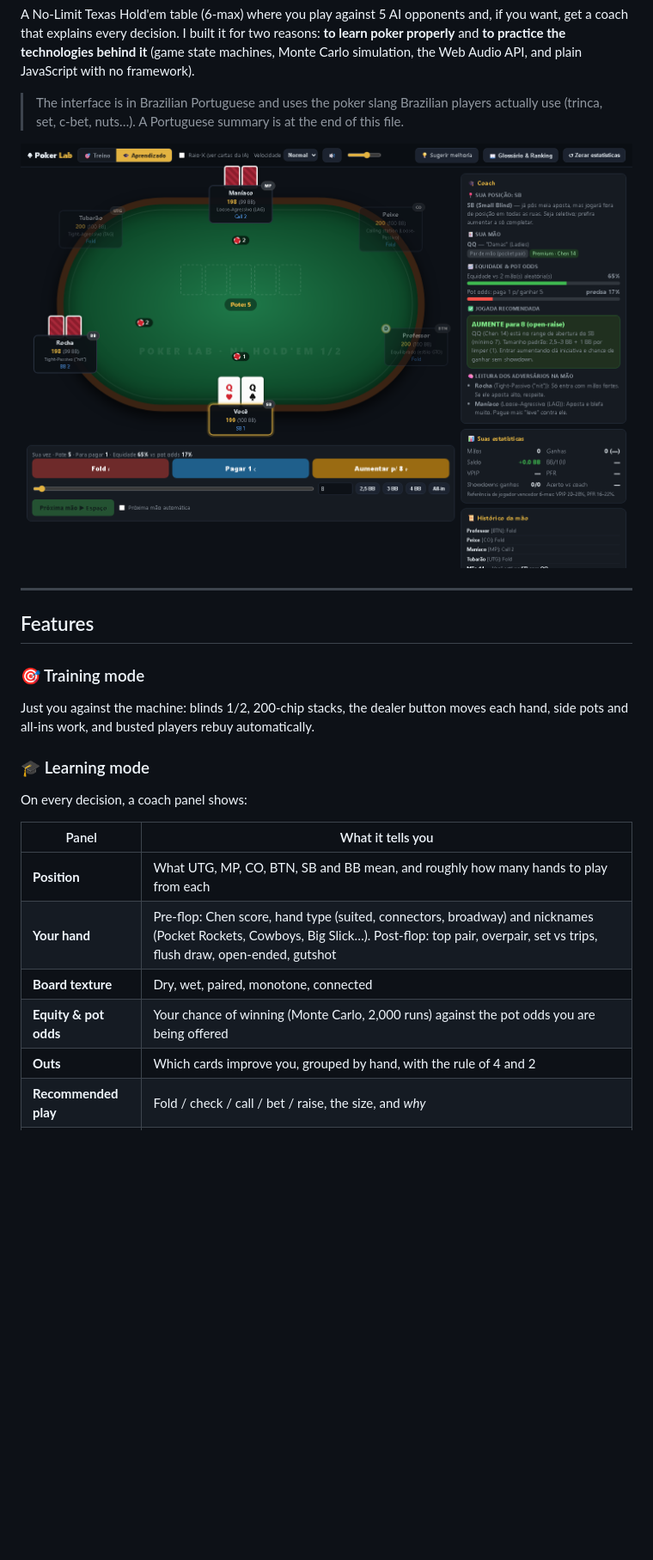
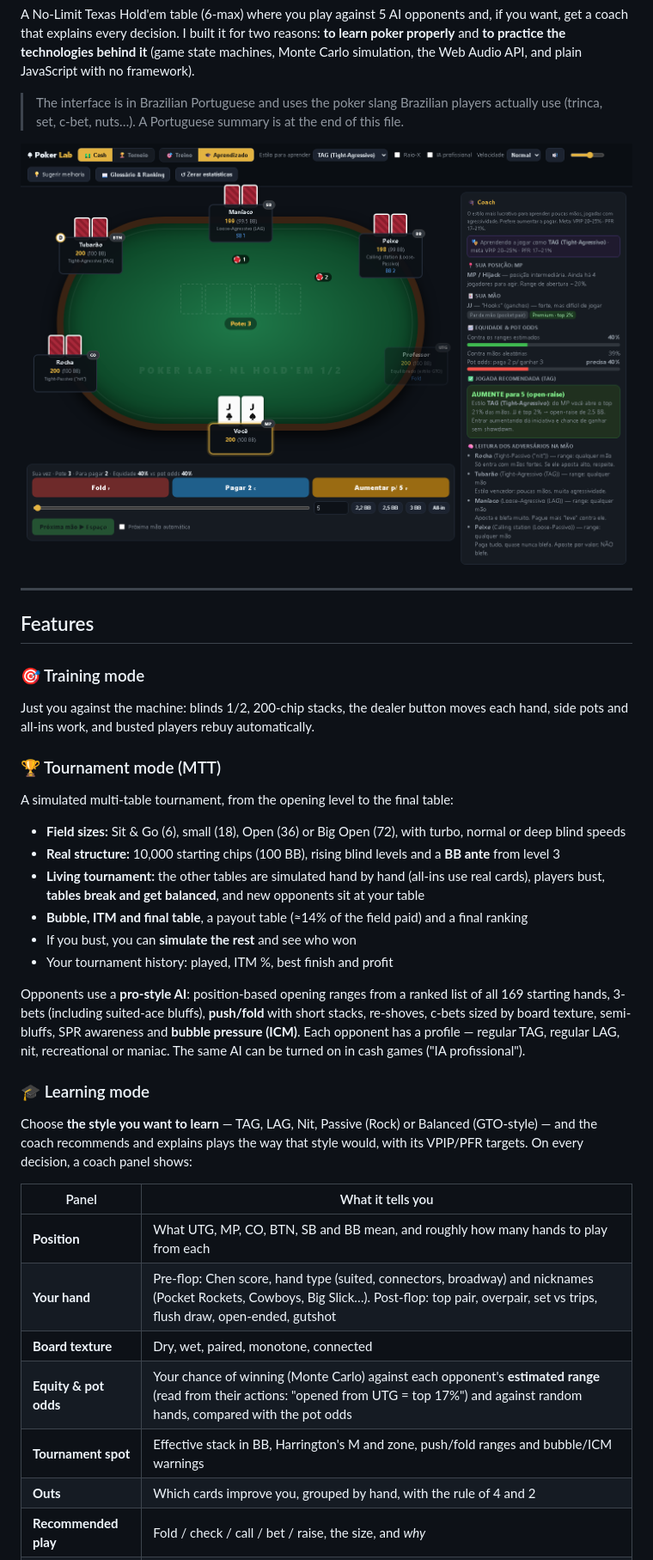
Before and after one commit to AndreSouzaTI/poker-lab, a Markdown page: README.md, the part around one of its changes. Shown at 86% size. Drawn GitHub-style; pictures changed too: docs/screenshot.png; blank space fills up the shorter version.

```diff
--- a/README.md
+++ b/README.md
@@ -20,15 +20,28 @@ A No-Limit Texas Hold'em table (6-max) where you play against 5 AI opponents and
 ### 🎯 Training mode
 Just you against the machine: blinds 1/2, 200-chip stacks, the dealer button moves each hand, side pots and all-ins work, and busted players rebuy automatically.
 
+### 🏆 Tournament mode (MTT)
+A simulated multi-table tournament, from the opening level to the final table:
+
+- **Field sizes:** Sit & Go (6), small (18), Open (36) or Big Open (72), with turbo, normal or deep blind speeds
+- **Real structure:** 10,000 starting chips (100 BB), rising blind levels and a **BB ante** from level 3
+- **Living tournament:** the other tables are simulated hand by hand (all-ins use real cards), players bust, **tables break and get balanced**, and new opponents sit at your table
+- **Bubble, ITM and final table**, a payout table (≈14% of the field paid) and a final ranking
+- If you bust, you can **simulate the rest** and see who won
+- Your tournament history: played, ITM %, best finish and profit
+
+Opponents use a **pro-style AI**: position-based opening ranges from a ranked list of all 169 starting hands, 3-bets (including suited-ace bluffs), **push/fold** with short stacks, re-shoves, c-bets sized by board texture, semi-bluffs, SPR awareness and **bubble pressure (ICM)**. Each opponent has a profile — regular TAG, regular LAG, nit, recreational or maniac. The same AI can be turned on in cash games ("IA profissional").
+
 ### 🎓 Learning mode
-On every decision, a coach panel shows:
+Choose **the style you want to learn** — TAG, LAG, Nit, Passive (Rock) or Balanced (GTO-style) — and the coach recommends and explains plays the way that style would, with its VPIP/PFR targets. On every decision, a coach panel shows:
 
 | Panel | What it tells you |
 |---|---|
 | **Position** | What UTG, MP, CO, BTN, SB and BB mean, and roughly how many hands to play from each |
 | **Your hand** | Pre-flop: Chen score, hand type (suited, connectors, broadway) and nicknames (Pocket Rockets, Cowboys, Big Slick…). Post-flop: top pair, overpair, set vs trips, flush draw, open-ended, gutshot |
 | **Board texture** | Dry, wet, paired, monotone, connected |
-| **Equity & pot odds** | Your chance of winning (Monte Carlo, 2,000 runs) against the pot odds you are being offered |
+| **Equity & pot odds** | Your chance of winning (Monte Carlo) against each opponent's **estimated range** (read from their actions: "opened from UTG = top 17%") and against random hands, compared with the pot odds |
+| **Tournament spot** | Effective stack in BB, Harrington's M and zone, push/fold ranges and bubble/ICM warnings |
 | **Outs** | Which cards improve you, grouped by hand, with the rule of 4 and 2 |
 | **Recommended play** | Fold / check / call / bet / raise, the size, and *why* |
 | **Hands that beat you** | Every possible opponent combination checked against yours, grouped ("any Kx", "two hearts"…) |
```
Also changed, not shown: other parts of README.md (+9 -4 lines), CONTRIBUTING.md (+3 -1 lines), 8 other files.
